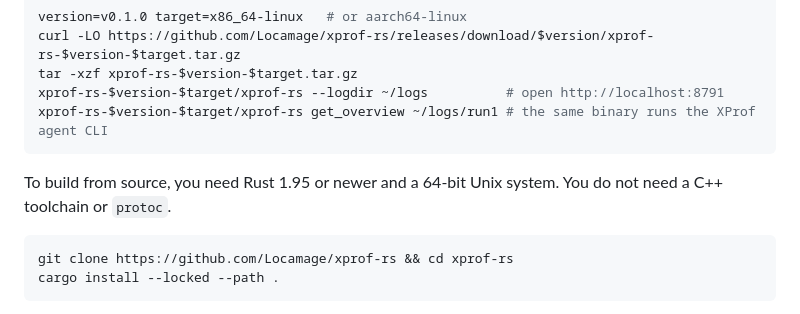
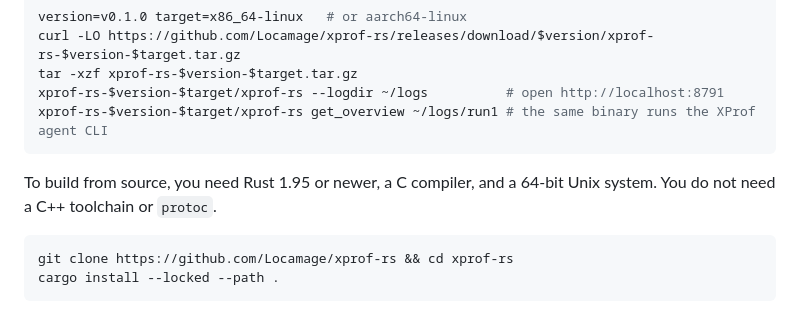
Before and after one commit to Locamage/xprof-rs, a Markdown page: README.md, the part around the change. Rendered like a GitHub page.

Commit message:
Say in the README that a build needs a C compiler

````diff
--- a/README.md
+++ b/README.md
@@ -25,7 +25,7 @@ xprof-rs-$version-$target/xprof-rs --logdir ~/logs          # open http://localh
 xprof-rs-$version-$target/xprof-rs get_overview ~/logs/run1 # the same binary runs the XProf agent CLI
 ```
 
-To build from source, you need Rust 1.95 or newer and a 64-bit Unix system. You do not need a C++ toolchain or `protoc`.
+To build from source, you need Rust 1.95 or newer, a C compiler, and a 64-bit Unix system. You do not need a C++ toolchain or `protoc`.
 
 ```bash
 git clone https://github.com/Locamage/xprof-rs && cd xprof-rs
````
